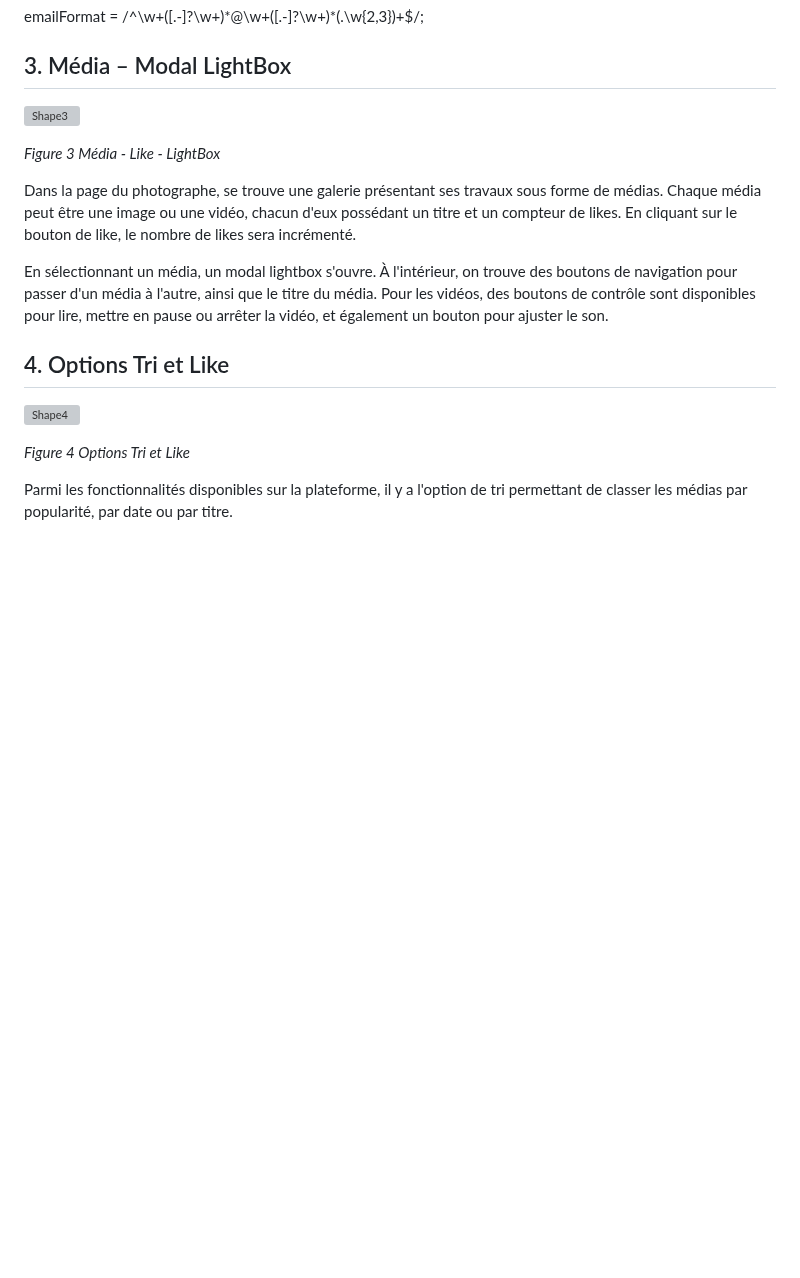
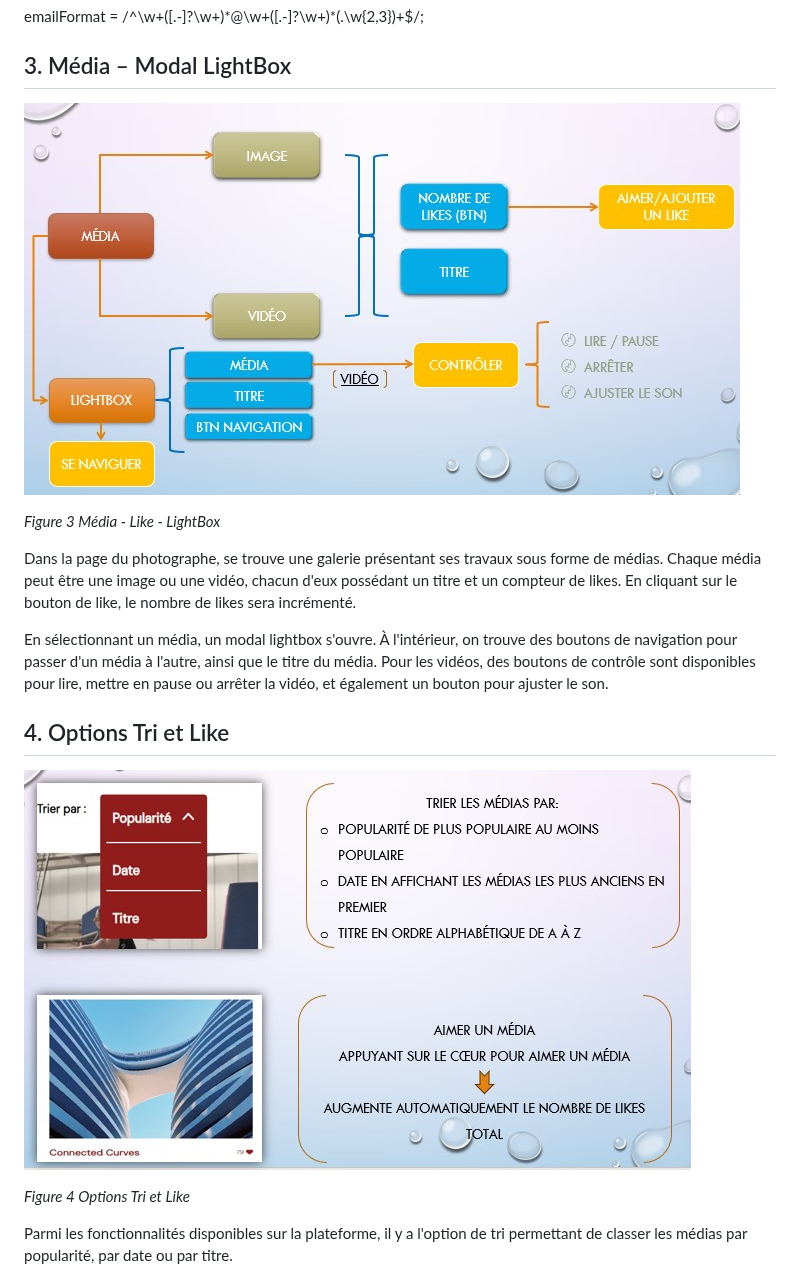
Before and after one commit to LEBDIOUA/Fisheye, a Markdown page: README.md, the part around one of its changes. Rendered like a GitHub page; blank space fills up the shorter version; grey boxes are pictures that could not be loaded.

```diff
--- a/README.md
+++ b/README.md
@@ -32,7 +32,7 @@ emailFormat = /^\w+([\.-]?\w+)\*@\w+([\.-]?\w+)\*(\.\w{2,3})+$/;
 
 ## 3. Média – Modal LightBox
 
-![Shape3](RackMultipart20240104-1-ehgics_html_cb1685c4bc75e7e7.gif)
+![Shape3](./assets/Img-Md/Média%20-%20Like%20-%20LightBox.jpg)
 
 _Figure 3 Média - Like - LightBox_
 
@@ -42,7 +42,7 @@ En sélectionnant un média, un modal lightbox s'ouvre. À l'intérieur, on trou
 
 ## 4. Options Tri et Like
 
-![Shape4](RackMultipart20240104-1-ehgics_html_6190739656f7683a.gif)
+![Shape4](./assets/Img-Md/Options%20Tri%20et%20Like.jpg)
 
 _Figure 4 Options Tri et Like_
 
```
Also changed, not shown: other parts of README.md (+4 -4 lines).
